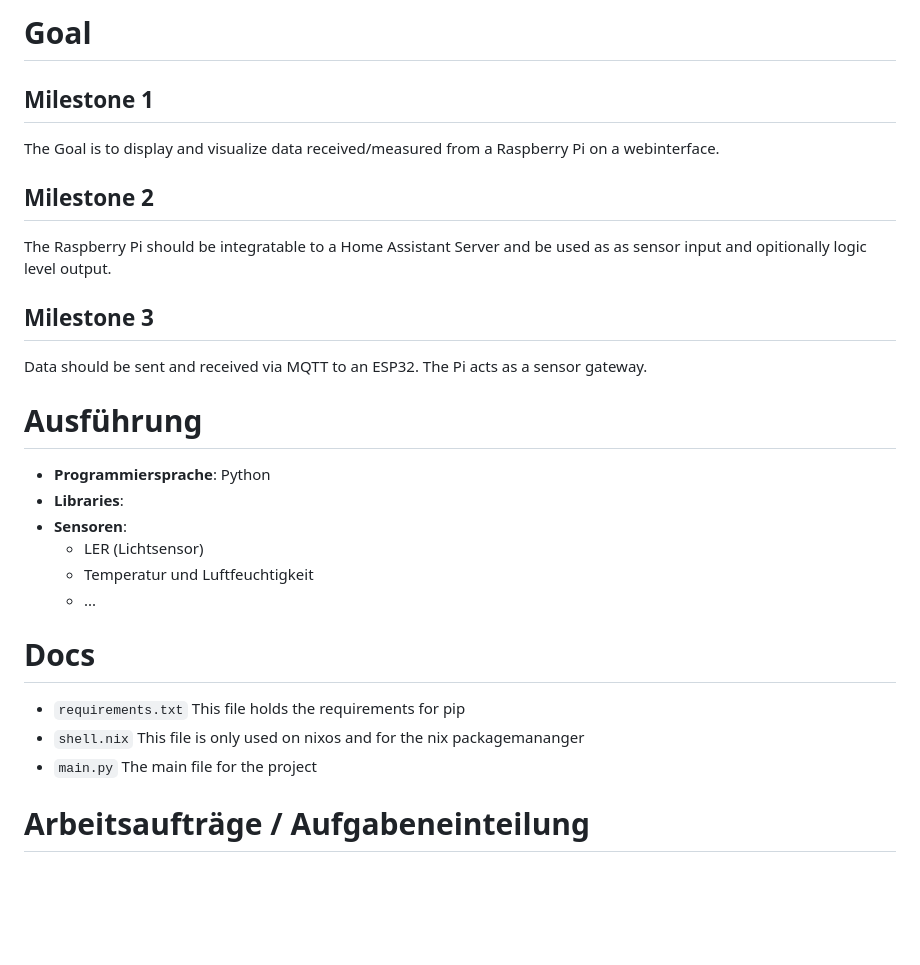
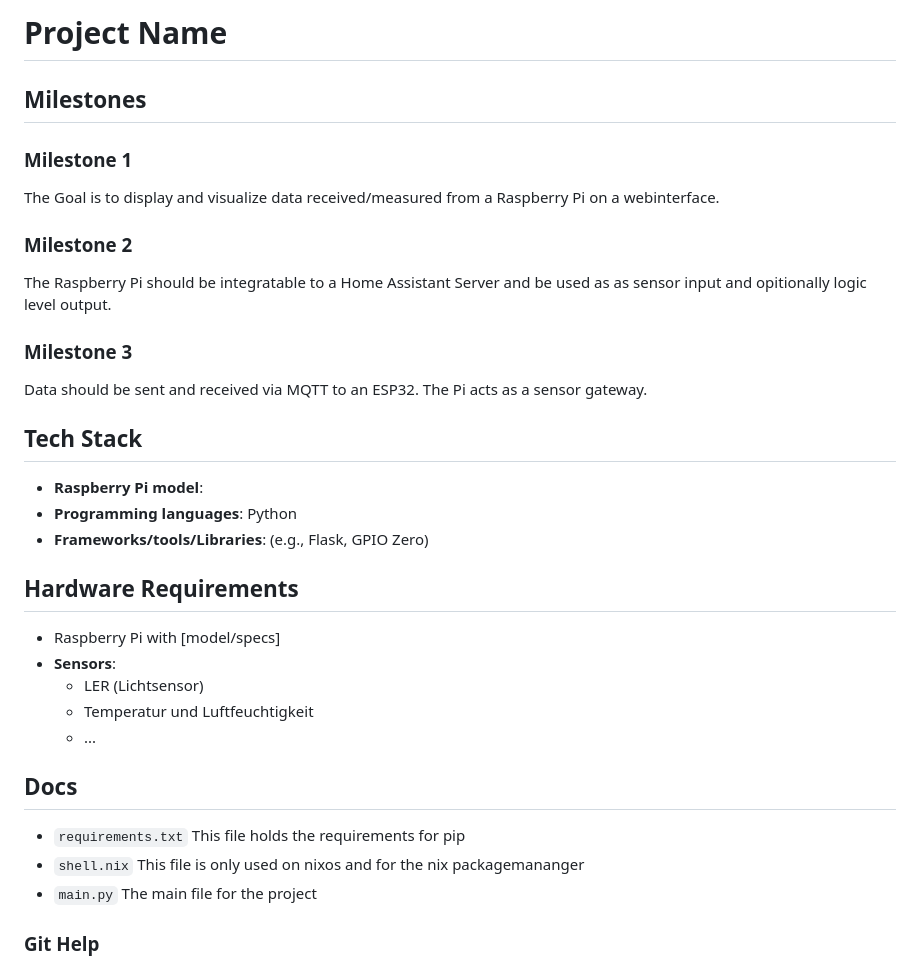
Before and after one commit to miaig/abschlussarbeit, a Markdown page: README.md, the part around the change printed below. GitHub-like rendering; blank space fills up the shorter version.

```diff
--- a/README.md
+++ b/README.md
@@ -1,27 +1,34 @@
-# Goal
+# Project Name
 
-## Milestone 1
+## Milestones
+
+### Milestone 1
 
 The Goal is to display and visualize data received/measured from a Raspberry Pi on a webinterface.
 
-## Milestone 2
+### Milestone 2
 
 The Raspberry Pi should be integratable to a Home Assistant Server and be used as as sensor input and opitionally logic level output.
 
-## Milestone 3
+### Milestone 3
 
 Data should be sent and received via MQTT to an ESP32. The Pi acts as a sensor gateway.
 
-# Ausführung
+## Tech Stack
 
-- **Programmiersprache**: Python
-- **Libraries**:
-- **Sensoren**:
+- **Raspberry Pi model**:
+- **Programming languages**: Python
+- **Frameworks/tools/Libraries**: (e.g., Flask, GPIO Zero)
+
+## Hardware Requirements
+
+- Raspberry Pi with [model/specs]
+- **Sensors**:
   - LER (Lichtsensor)
   - Temperatur und Luftfeuchtigkeit
   - ...
 
-# Docs
+## Docs
 
 - `requirements.txt`
   This file holds the requirements for pip
@@ -30,5 +37,5 @@ Data should be sent and received via MQTT to an ESP32. The Pi acts as a sensor g
 - `main.py`
   The main file for the project
 
-# Arbeitsaufträge / Aufgabeneinteilung
+### Git Help
 
```
Also changed, not shown: other parts of README.md (+19 -7 lines), gitHelp.png (added), mdHelp.png (added).
